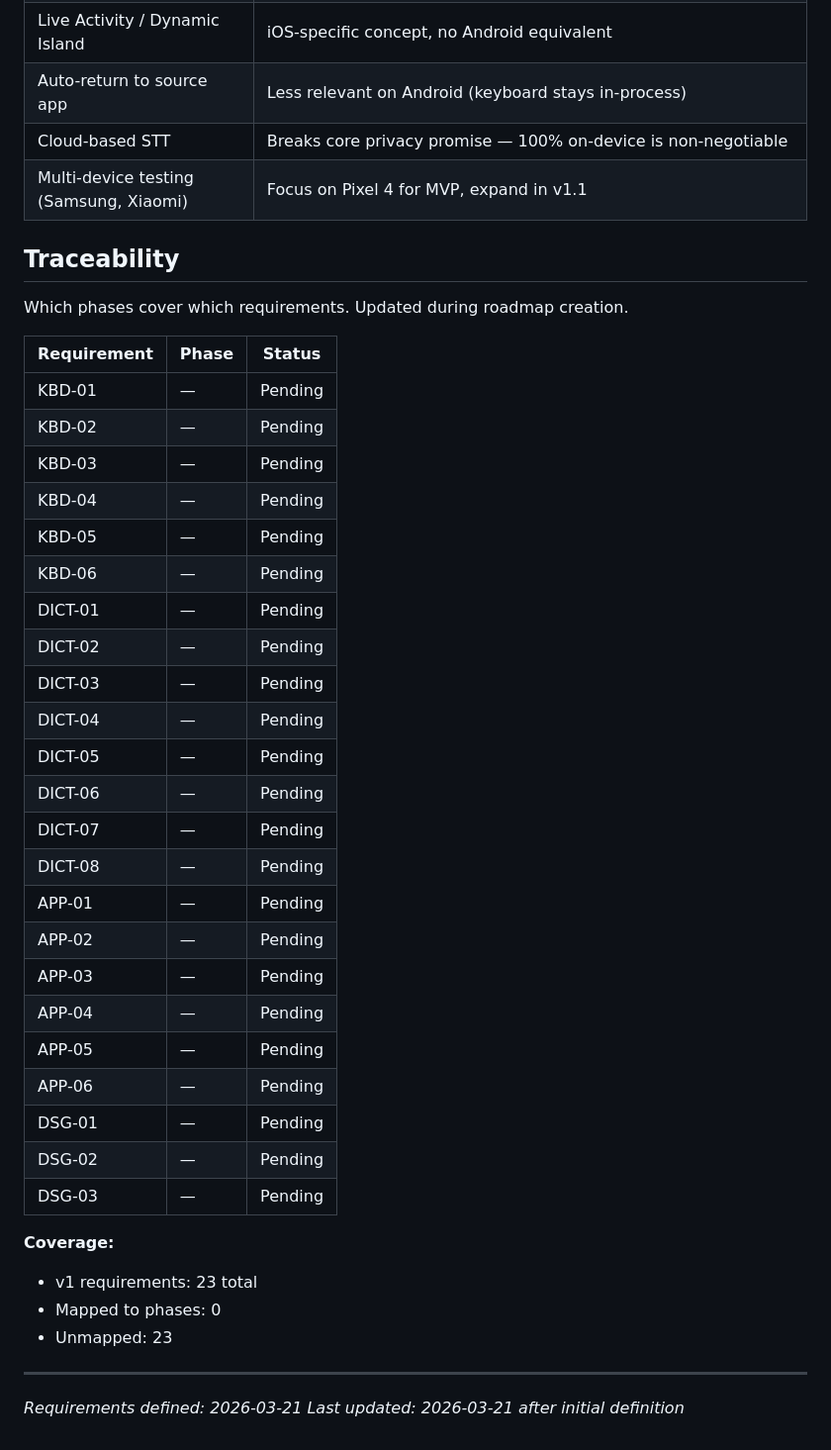
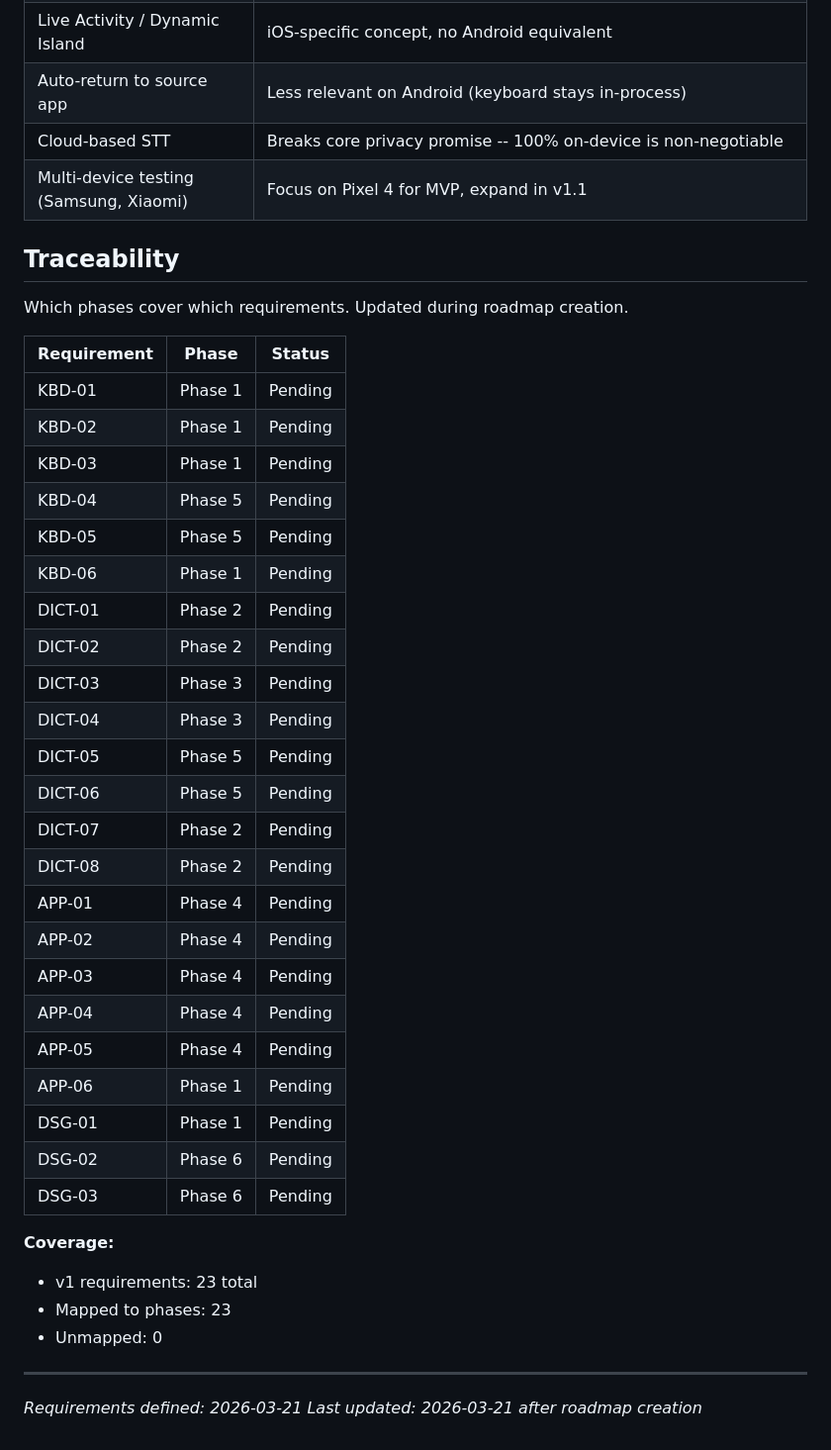
Before and after one commit to getdictus/dictus-android, a Markdown page: .planning/REQUIREMENTS.md, the part around one of its changes. Shown at 99% size. Rendered like a GitHub page.

Commit message:
docs: create roadmap (6 phases)

```diff
--- a/.planning/REQUIREMENTS.md
+++ b/.planning/REQUIREMENTS.md
@@ -71,7 +71,7 @@ Explicitly excluded. Documented to prevent scope creep.
 | ML-powered autocorrect | Requires training data and large language models. Not core to voice dictation value |
 | Live Activity / Dynamic Island | iOS-specific concept, no Android equivalent |
 | Auto-return to source app | Less relevant on Android (keyboard stays in-process) |
-| Cloud-based STT | Breaks core privacy promise — 100% on-device is non-negotiable |
+| Cloud-based STT | Breaks core privacy promise -- 100% on-device is non-negotiable |
 | Multi-device testing (Samsung, Xiaomi) | Focus on Pixel 4 for MVP, expand in v1.1 |
 
 ## Traceability
@@ -80,35 +80,35 @@ Which phases cover which requirements. Updated during roadmap creation.
 
 | Requirement | Phase | Status |
 |-------------|-------|--------|
-| KBD-01 | — | Pending |
-| KBD-02 | — | Pending |
-| KBD-03 | — | Pending |
-| KBD-04 | — | Pending |
-| KBD-05 | — | Pending |
-| KBD-06 | — | Pending |
-| DICT-01 | — | Pending |
-| DICT-02 | — | Pending |
-| DICT-03 | — | Pending |
-| DICT-04 | — | Pending |
-| DICT-05 | — | Pending |
-| DICT-06 | — | Pending |
-| DICT-07 | — | Pending |
-| DICT-08 | — | Pending |
-| APP-01 | — | Pending |
-| APP-02 | — | Pending |
-| APP-03 | — | Pending |
-| APP-04 | — | Pending |
-| APP-05 | — | Pending |
-| APP-06 | — | Pending |
-| DSG-01 | — | Pending |
-| DSG-02 | — | Pending |
-| DSG-03 | — | Pending |
+| KBD-01 | Phase 1 | Pending |
+| KBD-02 | Phase 1 | Pending |
+| KBD-03 | Phase 1 | Pending |
+| KBD-04 | Phase 5 | Pending |
+| KBD-05 | Phase 5 | Pending |
+| KBD-06 | Phase 1 | Pending |
+| DICT-01 | Phase 2 | Pending |
+| DICT-02 | Phase 2 | Pending |
+| DICT-03 | Phase 3 | Pending |
+| DICT-04 | Phase 3 | Pending |
+| DICT-05 | Phase 5 | Pending |
+| DICT-06 | Phase 5 | Pending |
+| DICT-07 | Phase 2 | Pending |
+| DICT-08 | Phase 2 | Pending |
+| APP-01 | Phase 4 | Pending |
+| APP-02 | Phase 4 | Pending |
+| APP-03 | Phase 4 | Pending |
+| APP-04 | Phase 4 | Pending |
+| APP-05 | Phase 4 | Pending |
+| APP-06 | Phase 1 | Pending |
+| DSG-01 | Phase 1 | Pending |
+| DSG-02 | Phase 6 | Pending |
+| DSG-03 | Phase 6 | Pending |
 
 **Coverage:**
 - v1 requirements: 23 total
-- Mapped to phases: 0
-- Unmapped: 23
+- Mapped to phases: 23
+- Unmapped: 0
 
 ---
 *Requirements defined: 2026-03-21*
-*Last updated: 2026-03-21 after initial definition*
+*Last updated: 2026-03-21 after roadmap creation*
```
Also changed, not shown: other parts of .planning/REQUIREMENTS.md (+2 -2 lines), .planning/ROADMAP.md (added, +127 -0 lines), .planning/STATE.md (added, +63 -0 lines).
